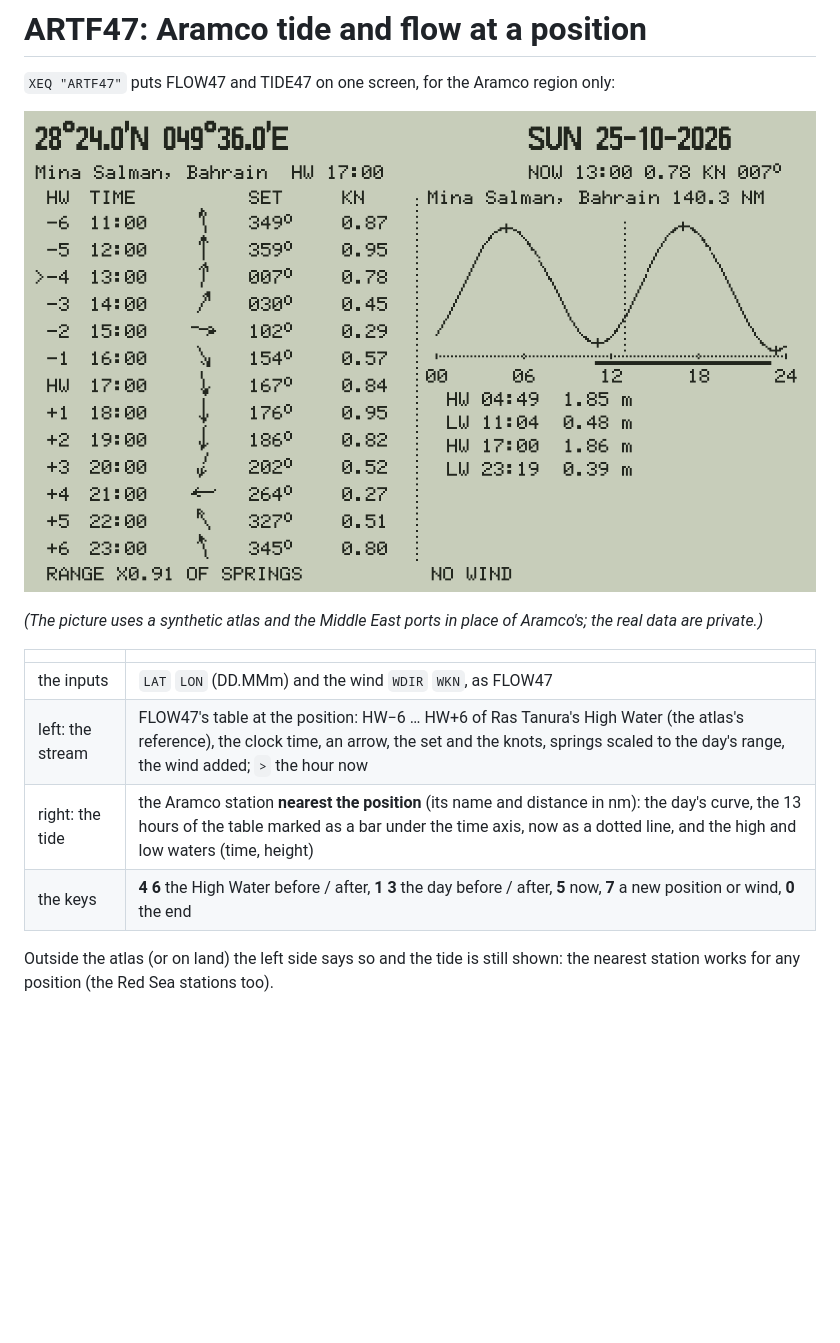
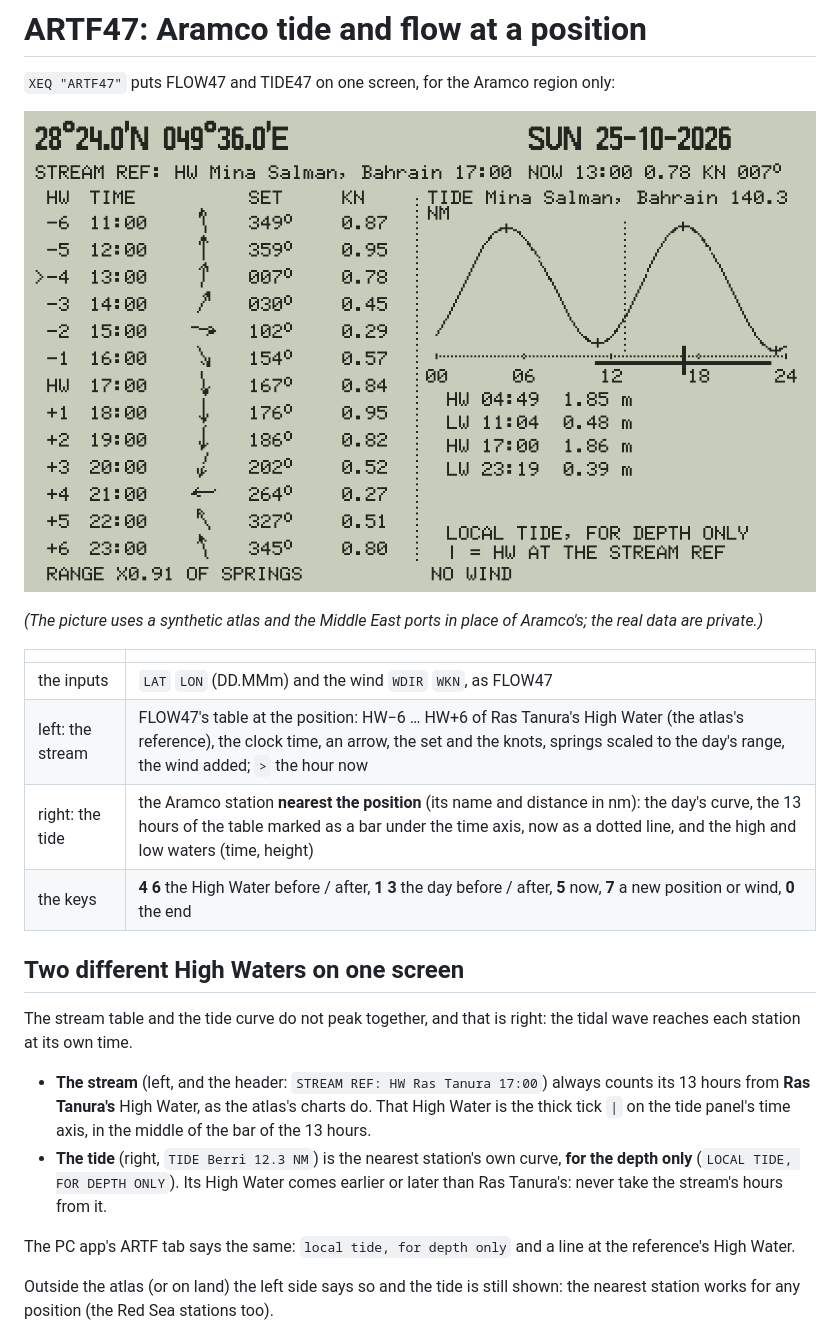
Before and after one commit to valdesvj/tide47, a Markdown page: docs/ARTF.md, the part around the change. Drawn GitHub-style; pictures changed too: docs/ARTF47_synthetic.png; blank space fills up the shorter version.

```diff
--- a/docs/ARTF.md
+++ b/docs/ARTF.md
@@ -12,6 +12,19 @@
 | left: the stream | FLOW47's table at the position: HW−6 … HW+6 of Ras Tanura's High Water (the atlas's reference), the clock time, an arrow, the set and the knots, springs scaled to the day's range, the wind added; `>` the hour now |
 | right: the tide | the Aramco station **nearest the position** (its name and distance in nm): the day's curve, the 13 hours of the table marked as a bar under the time axis, now as a dotted line, and the high and low waters (time, height) |
 | the keys | **4 6** the High Water before / after, **1 3** the day before / after, **5** now, **7** a new position or wind, **0** the end |
+
+## Two different High Waters on one screen
+
+The stream table and the tide curve do not peak together, and that is right: the tidal wave reaches each station at
+its own time.
+
+- **The stream** (left, and the header: `STREAM REF: HW Ras Tanura 17:00`) always counts its 13 hours from **Ras
+  Tanura's** High Water, as the atlas's charts do. That High Water is the thick tick `|` on the tide panel's time axis,
+  in the middle of the bar of the 13 hours.
+- **The tide** (right, `TIDE Berri 12.3 NM`) is the nearest station's own curve, **for the depth only** (`LOCAL TIDE,
+  FOR DEPTH ONLY`). Its High Water comes earlier or later than Ras Tanura's: never take the stream's hours from it.
+
+The PC app's ARTF tab says the same: `local tide, for depth only` and a line at the reference's High Water.
 
 Outside the atlas (or on land) the left side says so and the tide is still shown: the nearest station works for any
 position (the Red Sea stations too).
```
Also changed, not shown: 2 other files.
